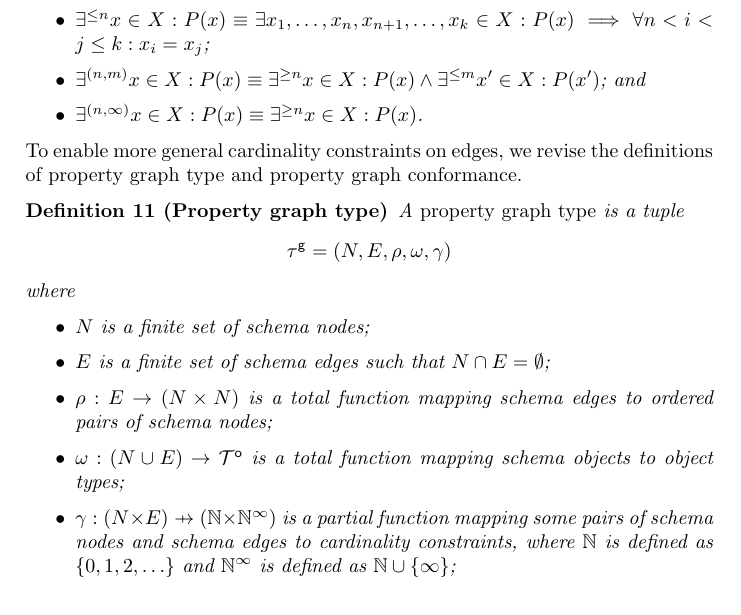
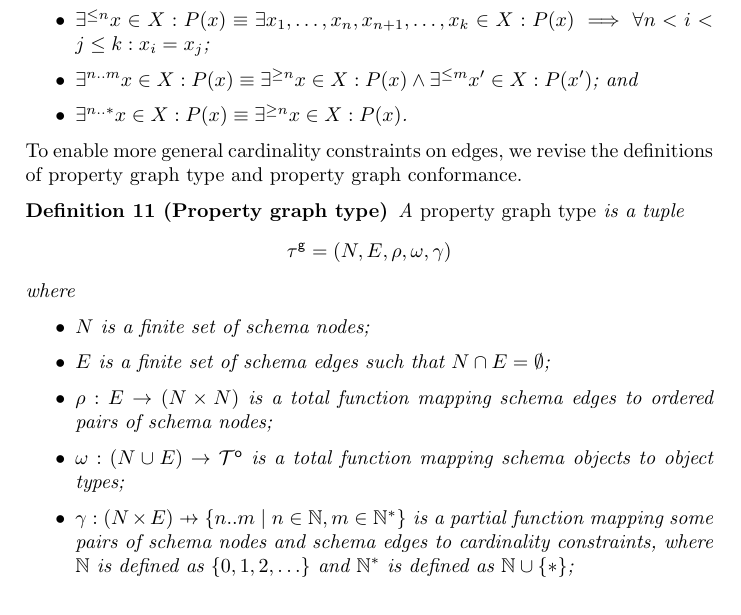
Before and after one commit to nimobeeren/thesis, a LaTeX document (docs/main.tex): part of page 3 of 5, cut so that both start at the same text. Compiled offline with pdfLaTeX.

Commit message:
change notation for counting quantifier ranges

```diff
--- a/docs/main.tex
+++ b/docs/main.tex
@@ -156,14 +156,13 @@ In the following, we will relax this requirement and introduce more general cons
 
 We first introduce a generalization of the existential quantifier, which enables counting the number of distinct variables that satisfy a predicate.
 
-% TODO: use dots to denote ranges and * instead of \infty
 \begin{definition}[Counting quantifier]
   The \emph{counting quantifier} is defined as follows. Given two numbers $n, m \in \N$, a predicate $P$, and a set $X$, define
   \begin{itemize}
     \item $\exists^{\geq n} x \in X : P(x) \equiv \exists x_1, x_2, \ldots, x_n \in X : P(x_1) \wedge \ldots \wedge P(x_n) \wedge \forall 1 \leq i < j \leq n : x_i \neq x_j$;
     \item $\exists^{\leq n} x \in X : P(x) \equiv \exists x_1, \ldots, x_n, x_{n+1}, \ldots, x_k \in X : P(x) \implies \forall n < i < j \leq k : x_i = x_j$;
-    \item $\exists^{(n, m)} x \in X : P(x) \equiv \exists^{\geq n} x \in X : P(x) \wedge \exists^{\leq m} x' \in X : P(x')$; and
-    \item $\exists^{(n, \infty)} x \in X : P(x) \equiv \exists^{\geq n} x \in X : P(x)$.
+    \item $\exists^{n..m} x \in X : P(x) \equiv \exists^{\geq n} x \in X : P(x) \wedge \exists^{\leq m} x' \in X : P(x')$; and
+    \item $\exists^{n..*} x \in X : P(x) \equiv \exists^{\geq n} x \in X : P(x)$.
   \end{itemize}
 \end{definition}
 
@@ -177,7 +176,7 @@ To enable more general cardinality constraints on edges, we revise the definitio
     \item $\rho : E \to (N \times N)$ is a total function mapping schema edges to ordered pairs of schema nodes;
     \item $\omega : (N \cup E) \to \otypes$ is a total function mapping schema objects to object types;
     % TODO: let gamma map edges to an ordered pair of cardinality constraints
-    \item $\gamma : (N \times E) \pto (\N \times \N^\infty)$ is a partial function mapping some pairs of schema nodes and schema edges to cardinality constraints, where $\N$ is defined as $\{0, 1, 2, \ldots\}$ and $\N^\infty$ is defined as $\N \cup \{\infty\}$;
+    \item $\gamma : (N \times E) \pto \{n..m \mid n \in \N, m \in \N^*\}$ is a partial function mapping some pairs of schema nodes and schema edges to cardinality constraints, where $\N$ is defined as $\{0, 1, 2, \ldots\}$ and $\N^*$ is defined as $\N \cup \{*\}$;
   \end{itemize}
 
   % TODO: add some explanation on what a "cardinality constraint" is
```
